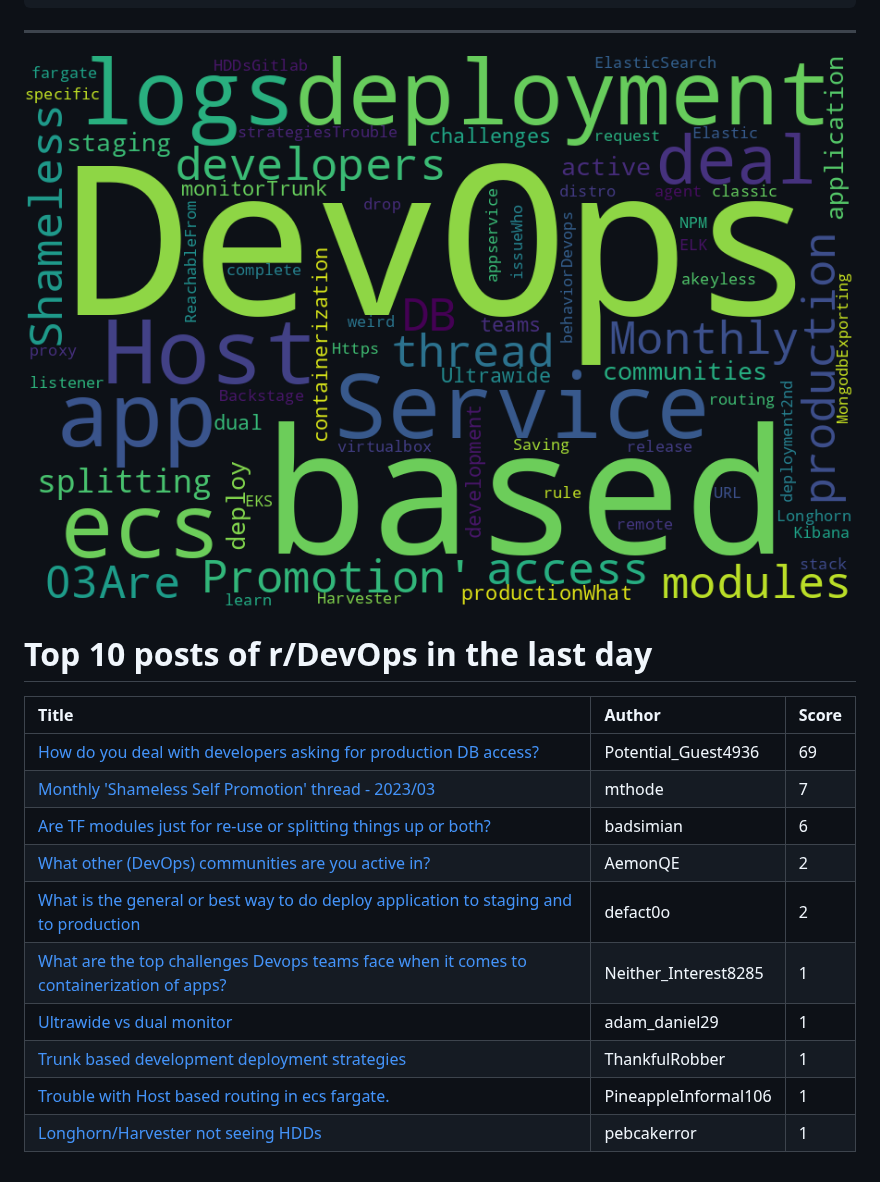
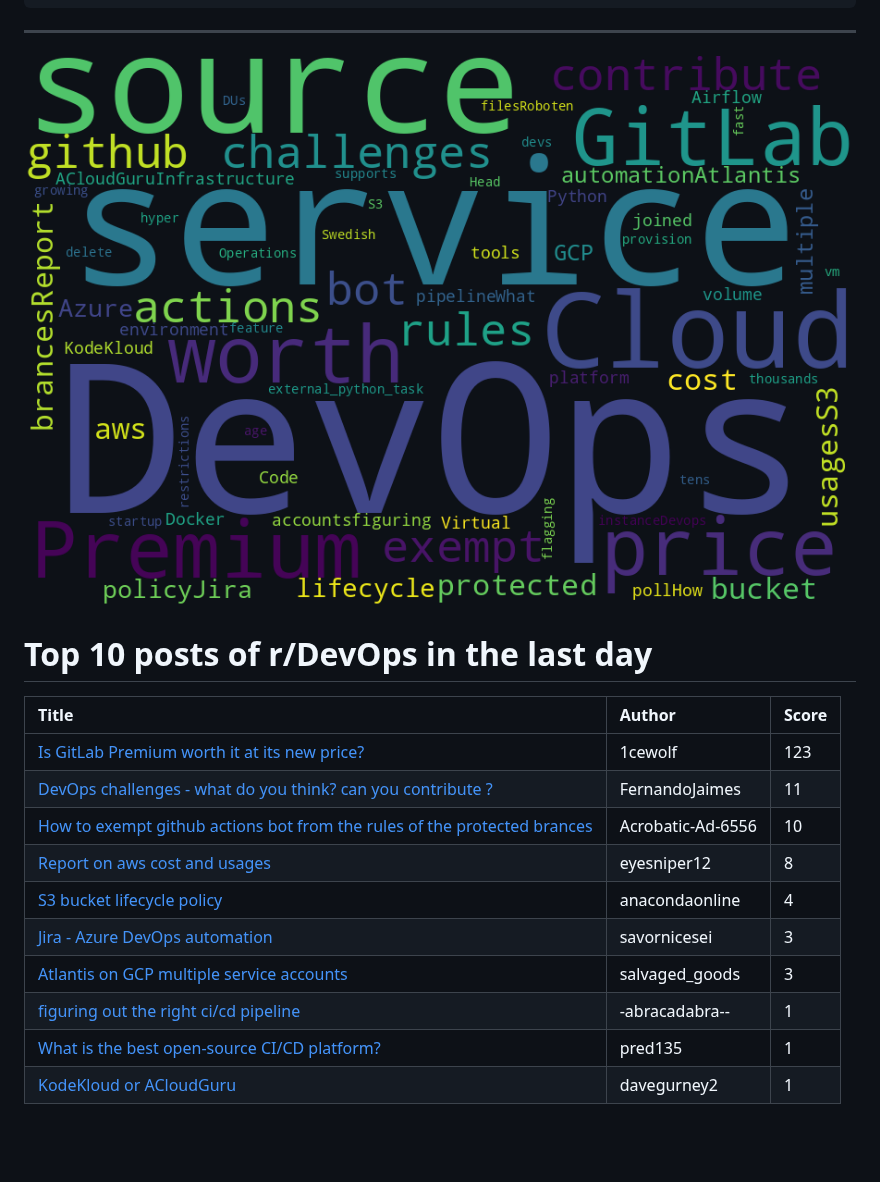
Before and after one commit to jmartinezl/jmartinezl, a Markdown page: README.md, the part around the change. Rendered like a GitHub page; pictures changed too: cloud.png; blank space fills up the shorter version.

Commit message:
Updated profile.

```diff
--- a/README.md
+++ b/README.md
@@ -44,13 +44,13 @@ Here are some ideas to get you started:
 
 | Title | Author | Score |
 |:---|:---|:---|
-| [How do you deal with developers asking for production DB access?](https://www.reddit.com/r/devops/comments/11fmo4l/how_do_you_deal_with_developers_asking_for/) | Potential_Guest4936 | 69 |
-| [Monthly 'Shameless Self Promotion' thread - 2023/03](https://www.reddit.com/r/devops/comments/11fbfqf/monthly_shameless_self_promotion_thread_202303/) | mthode | 7 |
-| [Are TF modules just for re-use or splitting things up or both?](https://www.reddit.com/r/devops/comments/11f50uy/are_tf_modules_just_for_reuse_or_splitting_things/) | badsimian | 6 |
-| [What other (DevOps) communities are you active in?](https://www.reddit.com/r/devops/comments/11f2612/what_other_devops_communities_are_you_active_in/) | AemonQE | 2 |
-| [What is the general or best way to do deploy application to staging and to production](https://www.reddit.com/r/devops/comments/11fwufz/what_is_the_general_or_best_way_to_do_deploy/) | defact0o | 2 |
-| [What are the top challenges Devops teams face when it comes to containerization of apps?](https://www.reddit.com/r/devops/comments/11f4s63/what_are_the_top_challenges_devops_teams_face/) | Neither_Interest8285 | 1 |
-| [Ultrawide vs dual monitor](https://www.reddit.com/r/devops/comments/11fhza8/ultrawide_vs_dual_monitor/) | adam_daniel29 | 1 |
-| [Trunk based development deployment strategies](https://www.reddit.com/r/devops/comments/11f76zz/trunk_based_development_deployment_strategies/) | ThankfulRobber | 1 |
-| [Trouble with Host based routing in ecs fargate.](https://www.reddit.com/r/devops/comments/11fccs2/trouble_with_host_based_routing_in_ecs_fargate/) | PineappleInformal106 | 1 |
-| [Longhorn/Harvester not seeing HDDs](https://www.reddit.com/r/devops/comments/11f6wt9/longhornharvester_not_seeing_hdds/) | pebcakerror | 1 |
+| [Is GitLab Premium worth it at its new price?](https://www.reddit.com/r/devops/comments/11gadwc/is_gitlab_premium_worth_it_at_its_new_price/) | 1cewolf | 123 |
+| [DevOps challenges - what do you think? can you contribute ?](https://www.reddit.com/r/devops/comments/11glzlq/devops_challenges_what_do_you_think_can_you/) | FernandoJaimes | 11 |
+| [How to exempt github actions bot from the rules of the protected brances](https://www.reddit.com/r/devops/comments/11gdhxx/how_to_exempt_github_actions_bot_from_the_rules/) | Acrobatic-Ad-6556 | 10 |
+| [Report on aws cost and usages](https://www.reddit.com/r/devops/comments/11g1z2d/report_on_aws_cost_and_usages/) | eyesniper12 | 8 |
+| [S3 bucket lifecycle policy](https://www.reddit.com/r/devops/comments/11g7ffl/s3_bucket_lifecycle_policy/) | anacondaonline | 4 |
+| [Jira - Azure DevOps automation](https://www.reddit.com/r/devops/comments/11gsuf9/jira_azure_devops_automation/) | savornicesei | 3 |
+| [Atlantis on GCP multiple service accounts](https://www.reddit.com/r/devops/comments/11g39h3/atlantis_on_gcp_multiple_service_accounts/) | salvaged_goods | 3 |
+| [figuring out the right ci/cd pipeline](https://www.reddit.com/r/devops/comments/11gxp02/figuring_out_the_right_cicd_pipeline/) | -abracadabra-- | 1 |
+| [What is the best open-source CI/CD platform?](https://www.reddit.com/r/devops/comments/11gez33/what_is_the_best_opensource_cicd_platform/) | pred135 | 1 |
+| [KodeKloud or ACloudGuru](https://www.reddit.com/r/devops/comments/11gbhtj/kodekloud_or_acloudguru/) | davegurney2 | 1 |
```
